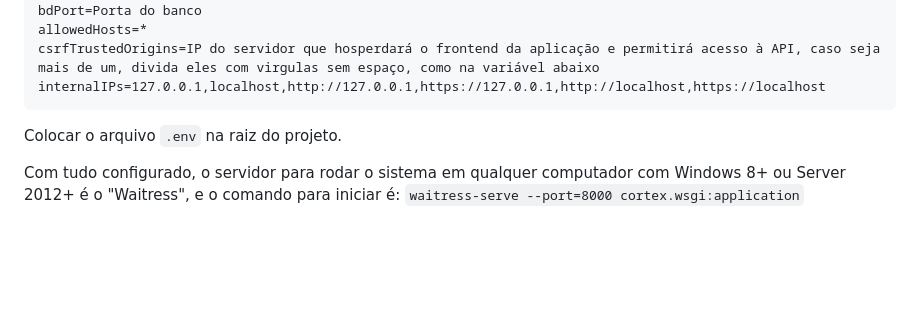
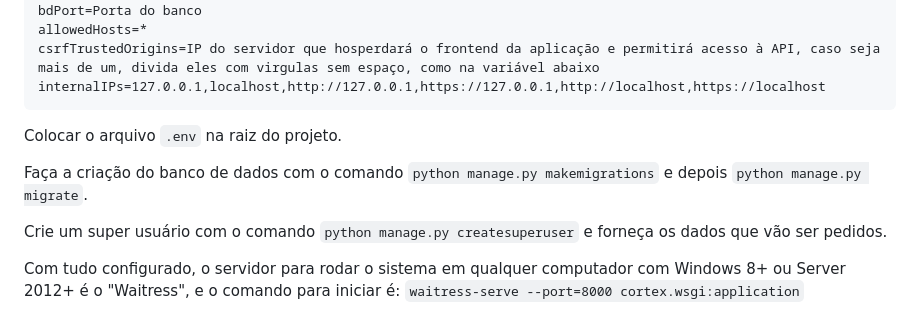
Before and after one commit to soareslucas9090/cortex, a Markdown page: README.md, the part around the change. Rendered like a GitHub page; blank space fills up the shorter version.

````diff
--- a/README.md
+++ b/README.md
@@ -70,6 +70,10 @@ internalIPs=127.0.0.1,localhost,http://127.0.0.1,https://127.0.0.1,http://localh
 ```
 Colocar o arquivo `.env` na raiz do projeto.
 
+Faça a criação do banco de dados com o comando `python manage.py makemigrations` e depois `python manage.py migrate`.
+
+Crie um super usuário com o comando `python manage.py createsuperuser` e forneça os dados que vão ser pedidos.
+
 Com tudo configurado, o servidor para rodar o sistema em qualquer computador com Windows 8+ ou Server 2012+ é o "Waitress", e o comando para iniciar é:
 `waitress-serve --port=8000 cortex.wsgi:application`
 
````
